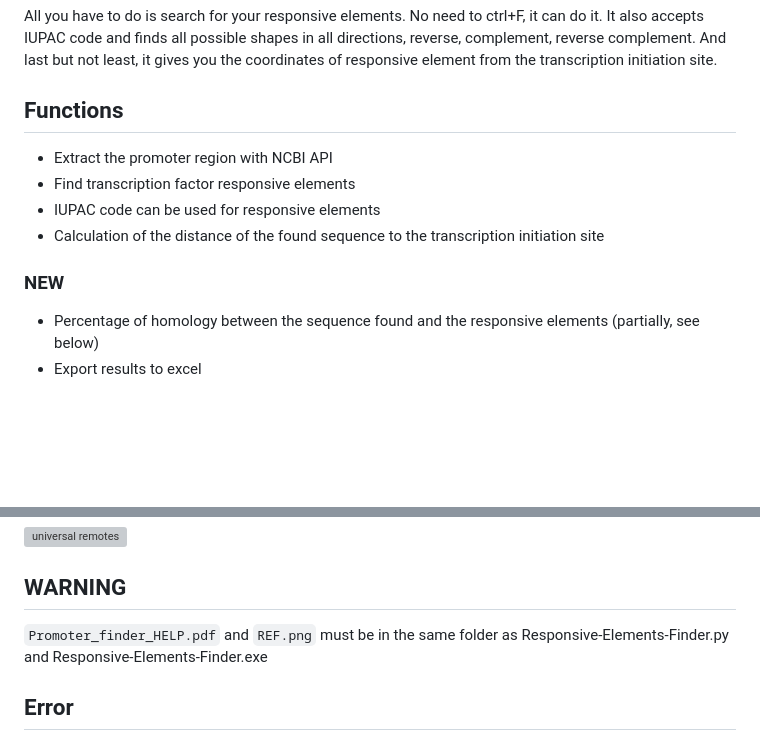
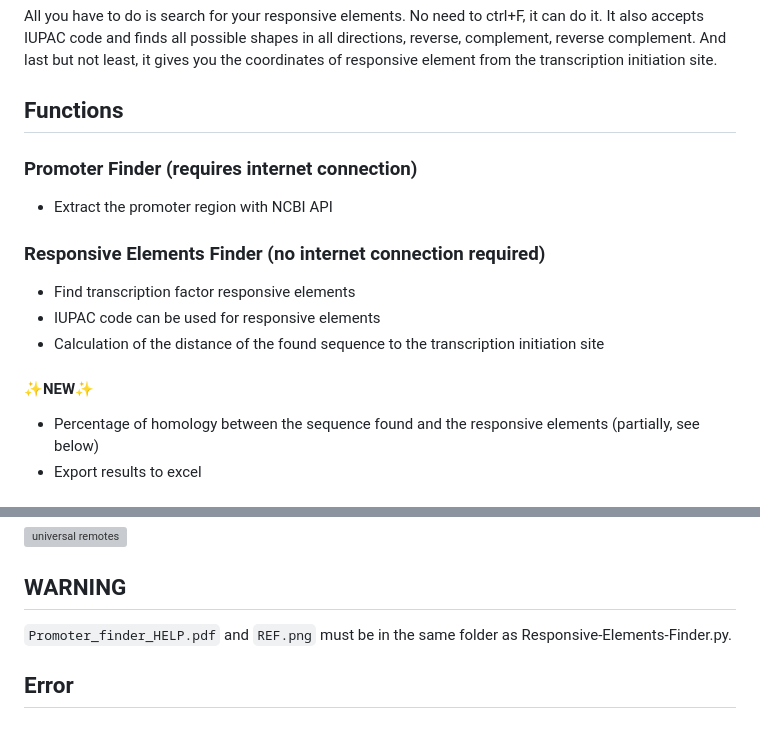
Before and after one commit to Jumitti/TFinder, a Markdown page: README.md, 2 parts joined by grey strips. Rendered like a GitHub page; blank space fills up the shorter version; grey boxes are pictures that could not be loaded.

```diff
--- a/README.md
+++ b/README.md
@@ -13,12 +13,15 @@ When you have an idea, you want it to happen fast. Searching for a promoter sequ
 All you have to do is search for your responsive elements. No need to ctrl+F, it can do it. It also accepts IUPAC code and finds all possible shapes in all directions, reverse, complement, reverse complement. And last but not least, it gives you the coordinates of responsive element from the transcription initiation site.
 
 ## Functions
+### Promoter Finder (requires internet connection)
 - Extract the promoter region with NCBI API
+
+### Responsive Elements Finder (no internet connection required)
 - Find transcription factor responsive elements
 - IUPAC code can be used for responsive elements
 - Calculation of the distance of the found sequence to the transcription initiation site
 
-### NEW
+#### ✨NEW✨
 - Percentage of homology between the sequence found and the responsive elements (partially, see below)
 - Export results to excel
 
@@ -63,7 +66,7 @@ Note: the homology percentage is calculated by analyzing the difference between
 
 ## WARNING
 
-``Promoter_finder_HELP.pdf`` and ``REF.png`` must be in the same folder as Responsive-Elements-Finder.py and Responsive-Elements-Finder.exe
+``Promoter_finder_HELP.pdf`` and ``REF.png`` must be in the same folder as Responsive-Elements-Finder.py.
 
 ## Error
 
```
